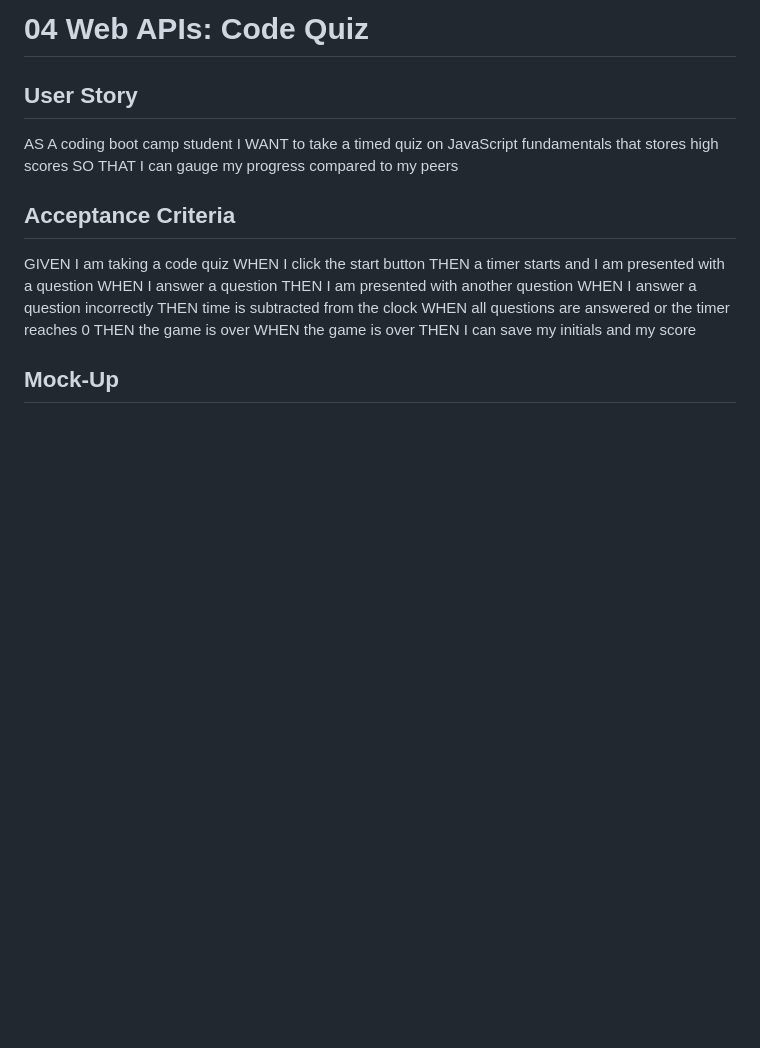
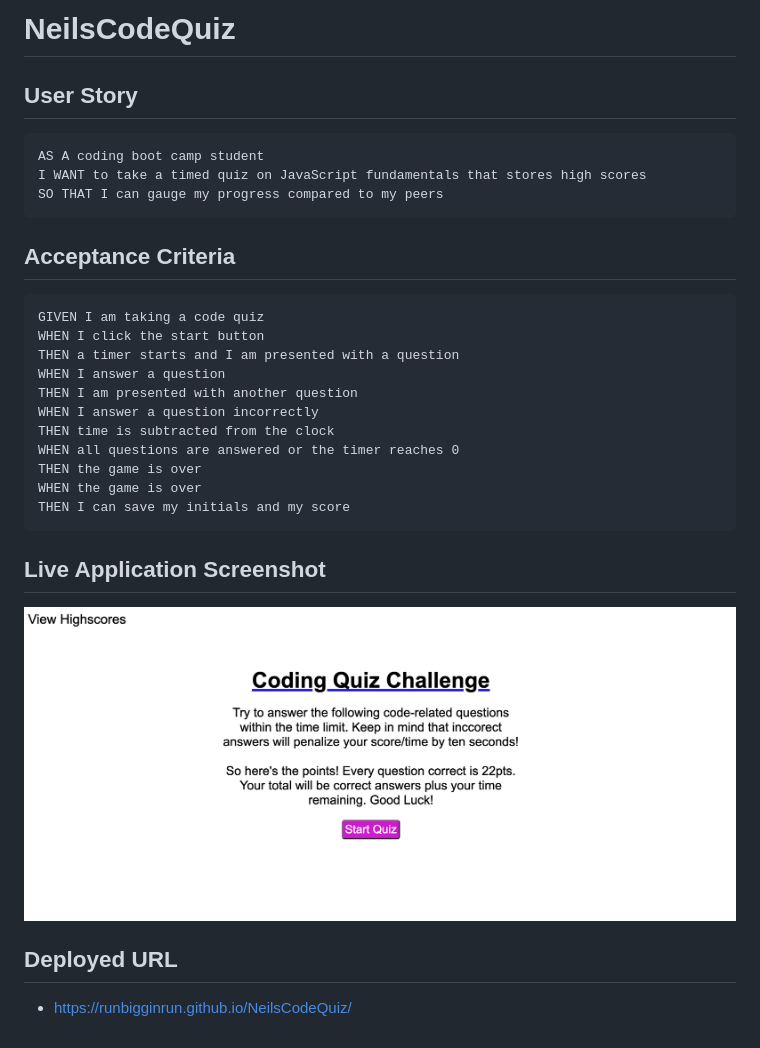
Before and after one commit to runBIGGINrun/NeilsCodeQuiz, a Markdown page: README.md, the part around the change. Drawn GitHub-style; pictures changed too: assets/quizscreenshot.png (added); blank space fills up the shorter version.

````diff
--- a/README.md
+++ b/README.md
@@ -1,16 +1,17 @@
-# 04 Web APIs: Code Quiz
+# NeilsCodeQuiz
+
 
 ## User Story
 
-
+```
 AS A coding boot camp student
 I WANT to take a timed quiz on JavaScript fundamentals that stores high scores
 SO THAT I can gauge my progress compared to my peers
-
+```
 
 ## Acceptance Criteria
 
-
+```
 GIVEN I am taking a code quiz
 WHEN I click the start button
 THEN a timer starts and I am presented with a question
@@ -22,6 +23,11 @@ WHEN all questions are answered or the timer reaches 0
 THEN the game is over
 WHEN the game is over
 THEN I can save my initials and my score
+```
 
+## Live Application Screenshot
 
-## **Mock-Up**
+![](./assets/quizscreenshot.png)
+
+## Deployed URL
+* https://runbigginrun.github.io/NeilsCodeQuiz/
````
Also changed, not shown: 2 other files.
